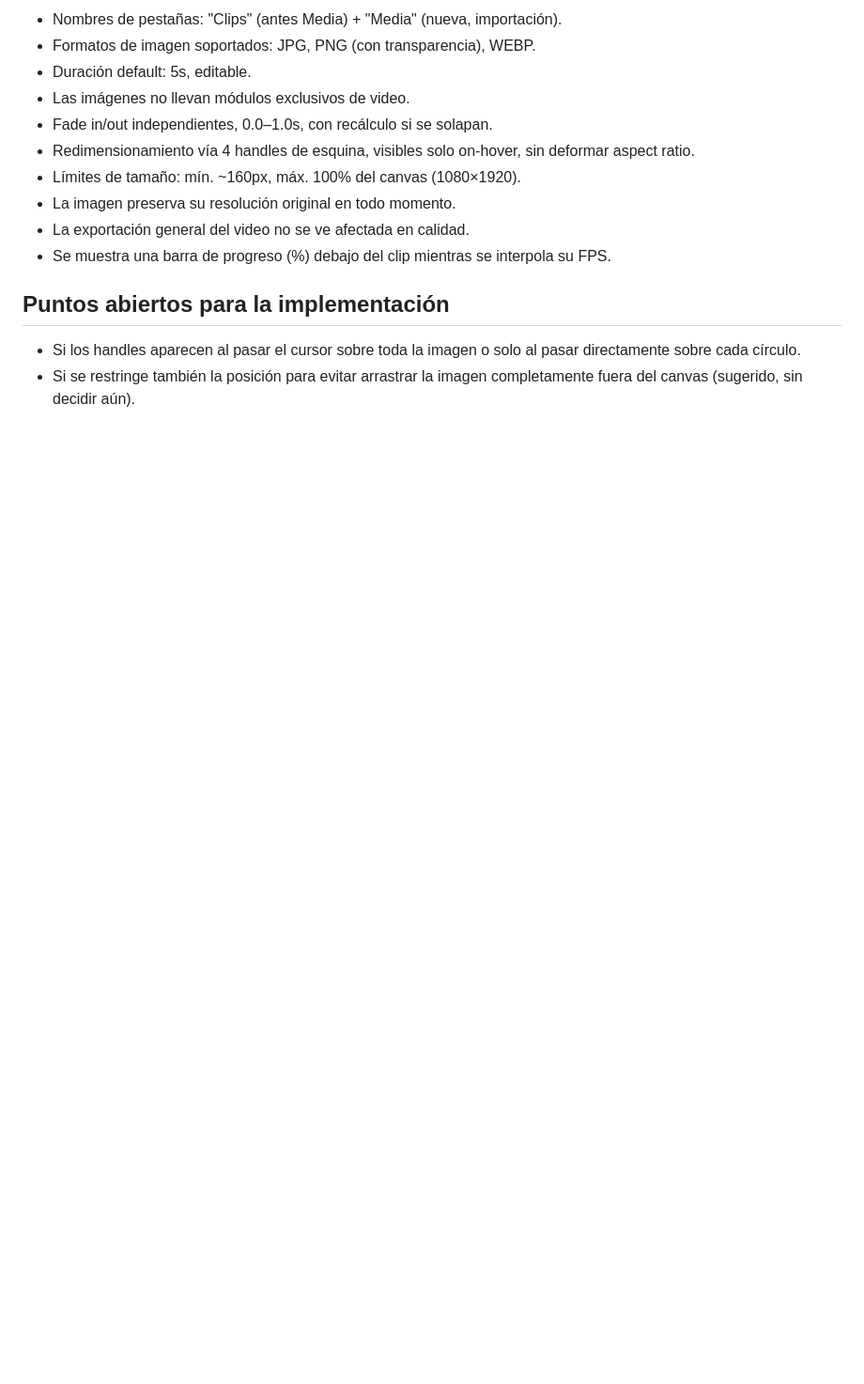
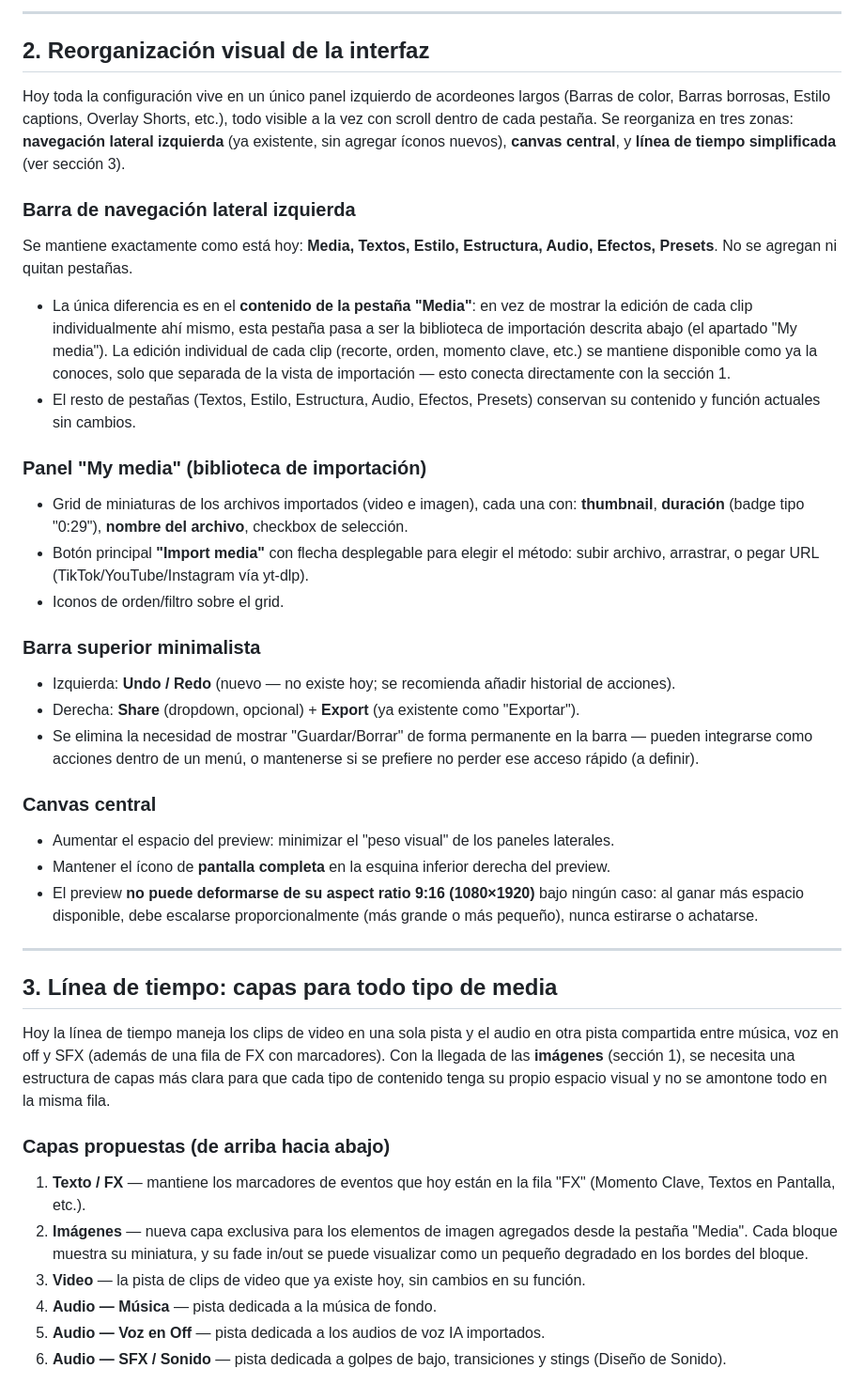
Before and after one commit to andresfelipecruzangel-prog/Proyecto-, a Markdown page: AC Funciones.md, the part around one of its changes. Shown at 94% size. GitHub-like rendering; blank space fills up the shorter version.

```diff
--- a/AC Funciones.md
+++ b/AC Funciones.md
@@ -56,16 +46,41 @@ Hoy el apartado 🎞️ **Media** mezcla dos cosas: la importación de archivos
 
-- Nombres de pestañas: "Clips" (antes Media) + "Media" (nueva, importación).
-- Formatos de imagen soportados: JPG, PNG (con transparencia), WEBP.
-- Duración default: 5s, editable.
-- Las imágenes no llevan módulos exclusivos de video.
-- Fade in/out independientes, 0.0–1.0s, con recálculo si se solapan.
-- Redimensionamiento vía 4 handles de esquina, visibles solo on-hover, sin deformar aspect ratio.
-- Límites de tamaño: mín. ~160px, máx. 100% del canvas (1080×1920).
-- La imagen preserva su resolución original en todo momento.
-- La exportación general del video no se ve afectada en calidad.
-- Se muestra una barra de progreso (%) debajo del clip mientras se interpola su FPS.
+---
 
-## Puntos abiertos para la implementación
+## 2. Reorganización visual de la interfaz
 
-- Si los handles aparecen al pasar el cursor sobre toda la imagen o solo al pasar directamente sobre cada círculo.
-- Si se restringe también la posición para evitar arrastrar la imagen completamente fuera del canvas (sugerido, sin decidir aún).
+Hoy toda la configuración vive en un único panel izquierdo de acordeones largos (Barras de color, Barras borrosas, Estilo captions, Overlay Shorts, etc.), todo visible a la vez con scroll dentro de cada pestaña. Se reorganiza en tres zonas: **navegación lateral izquierda** (ya existente, sin agregar íconos nuevos), **canvas central**, y **línea de tiempo simplificada** (ver sección 3).
+
+### Barra de navegación lateral izquierda
+Se mantiene exactamente como está hoy: **Media, Textos, Estilo, Estructura, Audio, Efectos, Presets**. No se agregan ni quitan pestañas.
+- La única diferencia es en el **contenido de la pestaña "Media"**: en vez de mostrar la edición de cada clip individualmente ahí mismo, esta pestaña pasa a ser la biblioteca de importación descrita abajo (el apartado "My media"). La edición individual de cada clip (recorte, orden, momento clave, etc.) se mantiene disponible como ya la conoces, solo que separada de la vista de importación — esto conecta directamente con la sección 1.
+- El resto de pestañas (Textos, Estilo, Estructura, Audio, Efectos, Presets) conservan su contenido y función actuales sin cambios.
+
+### Panel "My media" (biblioteca de importación)
+- Grid de miniaturas de los archivos importados (video e imagen), cada una con: **thumbnail**, **duración** (badge tipo "0:29"), **nombre del archivo**, checkbox de selección.
+- Botón principal **"Import media"** con flecha desplegable para elegir el método: subir archivo, arrastrar, o pegar URL (TikTok/YouTube/Instagram vía yt-dlp).
+- Iconos de orden/filtro sobre el grid.
+
+### Barra superior minimalista
+- Izquierda: **Undo / Redo** (nuevo — no existe hoy; se recomienda añadir historial de acciones).
+- Derecha: **Share** (dropdown, opcional) + **Export** (ya existente como "Exportar").
+- Se elimina la necesidad de mostrar "Guardar/Borrar" de forma permanente en la barra — pueden integrarse como acciones dentro de un menú, o mantenerse si se prefiere no perder ese acceso rápido (a definir).
+
+### Canvas central
+- Aumentar el espacio del preview: minimizar el "peso visual" de los paneles laterales.
+- Mantener el ícono de **pantalla completa** en la esquina inferior derecha del preview.
+- El preview **no puede deformarse de su aspect ratio 9:16 (1080×1920)** bajo ningún caso: al ganar más espacio disponible, debe escalarse proporcionalmente (más grande o más pequeño), nunca estirarse o achatarse.
+
+---
+
+## 3. Línea de tiempo: capas para todo tipo de media
+
+Hoy la línea de tiempo maneja los clips de video en una sola pista y el audio en otra pista compartida entre música, voz en off y SFX (además de una fila de FX con marcadores). Con la llegada de las **imágenes** (sección 1), se necesita una estructura de capas más clara para que cada tipo de contenido tenga su propio espacio visual y no se amontone todo en la misma fila.
+
+### Capas propuestas (de arriba hacia abajo)
+1. **Texto / FX** — mantiene los marcadores de eventos que hoy están en la fila "FX" (Momento Clave, Textos en Pantalla, etc.).
+2. **Imágenes** — nueva capa exclusiva para los elementos de imagen agregados desde la pestaña "Media". Cada bloque muestra su miniatura, y su fade in/out se puede visualizar como un pequeño degradado en los bordes del bloque.
+3. **Video** — la pista de clips de video que ya existe hoy, sin cambios en su función.
+4. **Audio — Música** — pista dedicada a la música de fondo.
+5. **Audio — Voz en Off** — pista dedicada a los audios de voz IA importados.
+6. **Audio — SFX / Sonido** — pista dedicada a golpes de bajo, transiciones y stings (Diseño de Sonido).
+
```
Also changed, not shown: other parts of AC Funciones.md (+30 -22 lines).
